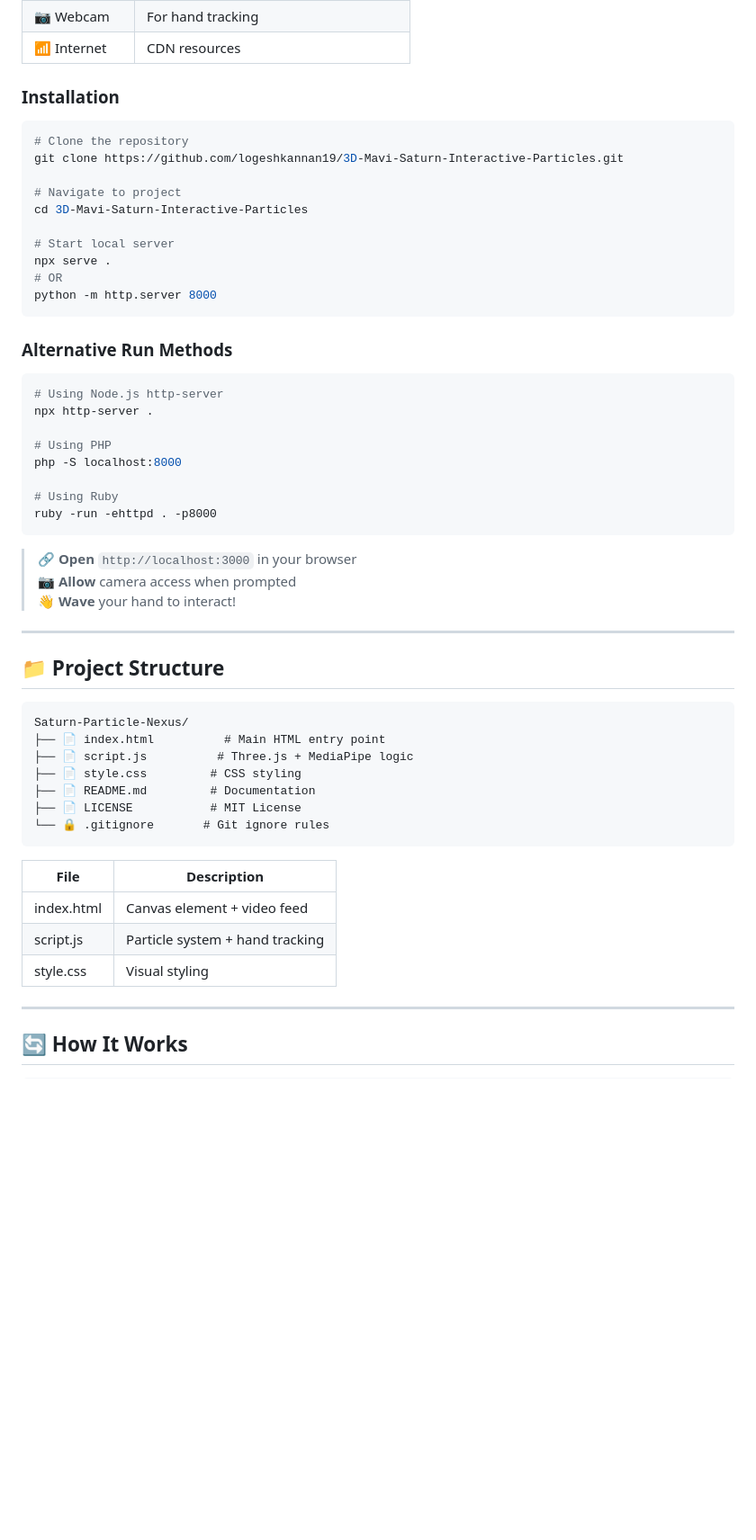
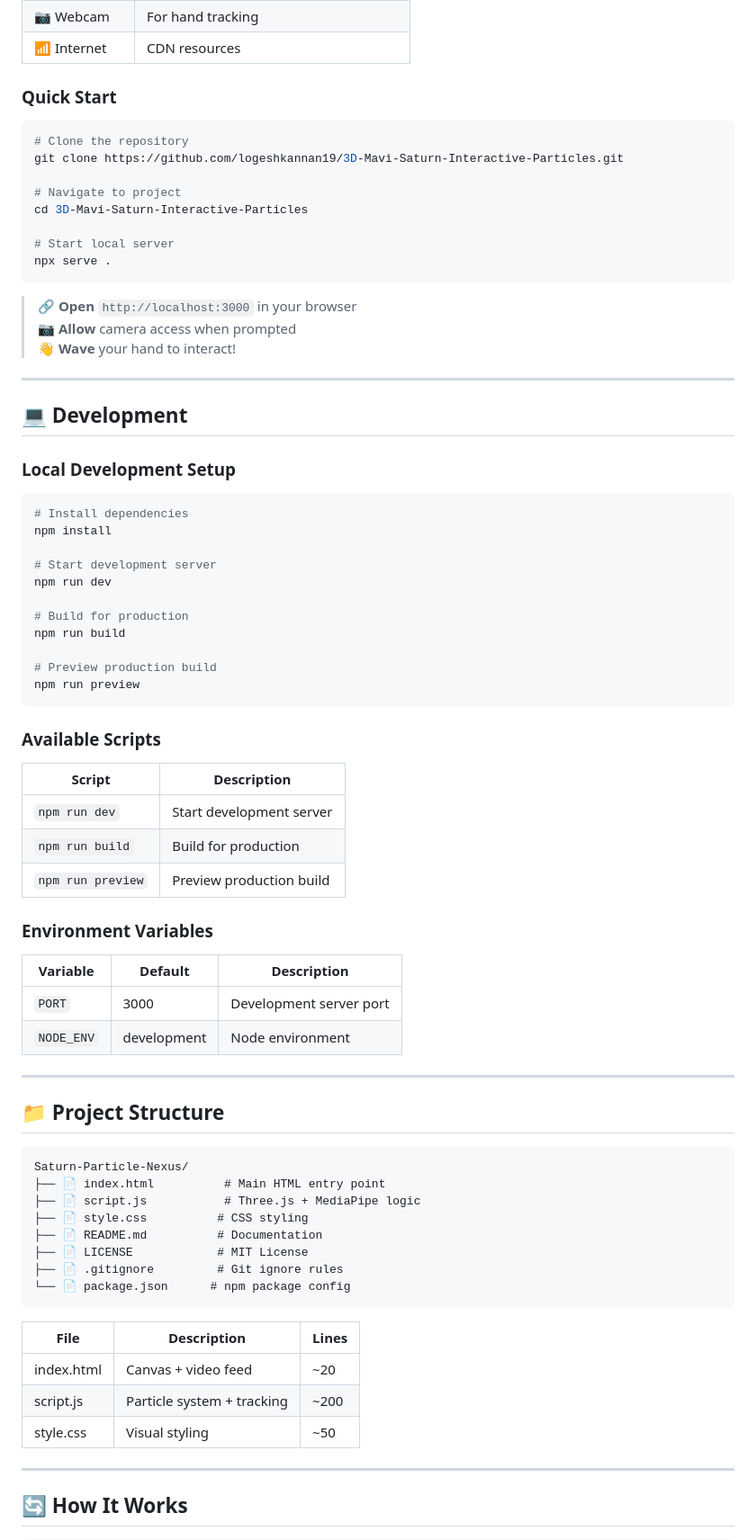
Before and after one commit to logeshkannan19/example, a Markdown page: README.md, the part around one of its changes. Shown at 90% size. Rendered like a GitHub page; blank space fills up the shorter version.

````diff
--- a/README.md
+++ b/README.md
@@ -107,7 +120,7 @@ Saturn Particle Nexus is an interactive 3D visualization that renders a blue-hue
 | 📷 Webcam | For hand tracking |
 | 📶 Internet | CDN resources |
 
-### Installation
+### Quick Start
 
 ```bash
 # Clone the repository
@@ -118,21 +131,6 @@ cd 3D-Mavi-Saturn-Interactive-Particles
 
 # Start local server
 npx serve .
-# OR
-python -m http.server 8000
-```
-
-### Alternative Run Methods
-
-```bash
-# Using Node.js http-server
-npx http-server .
-
-# Using PHP
-php -S localhost:8000
-
-# Using Ruby
-ruby -run -ehttpd . -p8000
 ```
 
 > 🔗 **Open** `http://localhost:3000` in your browser
@@ -141,23 +139,59 @@ ruby -run -ehttpd . -p8000
 
 ---
 
+## 💻 Development
+
+### Local Development Setup
+
+```bash
+# Install dependencies
+npm install
+
+# Start development server
+npm run dev
+
+# Build for production
+npm run build
+
+# Preview production build
+npm run preview
+```
+
+### Available Scripts
+
+| Script | Description |
+|--------|-------------|
+| `npm run dev` | Start development server |
+| `npm run build` | Build for production |
+| `npm run preview` | Preview production build |
+
+### Environment Variables
+
+| Variable | Default | Description |
+|----------|---------|-------------|
+| `PORT` | 3000 | Development server port |
+| `NODE_ENV` | development | Node environment |
+
+---
+
 ## 📁 Project Structure
 
 ```
 Saturn-Particle-Nexus/
 ├── 📄 index.html          # Main HTML entry point
-├── 📄 script.js          # Three.js + MediaPipe logic
-├── 📄 style.css         # CSS styling
-├── 📄 README.md         # Documentation
-├── 📄 LICENSE           # MIT License
-└── 🔒 .gitignore       # Git ignore rules
+├── 📄 script.js           # Three.js + MediaPipe logic
+├── 📄 style.css          # CSS styling
+├── 📄 README.md          # Documentation
+├── 📄 LICENSE            # MIT License
+├── 📄 .gitignore         # Git ignore rules
+└── 📄 package.json      # npm package config
 ```
 
-| File | Description |
-|------|-------------|
-| index.html | Canvas element + video feed |
-| script.js | Particle system + hand tracking |
-| style.css | Visual styling |
+| File | Description | Lines |
+|------|-------------|-------|
+| index.html | Canvas + video feed | ~20 |
+| script.js | Particle system + tracking | ~200 |
+| style.css | Visual styling | ~50 |
 
 ---
 
````
Also changed, not shown: other parts of README.md (+174 -10 lines).
